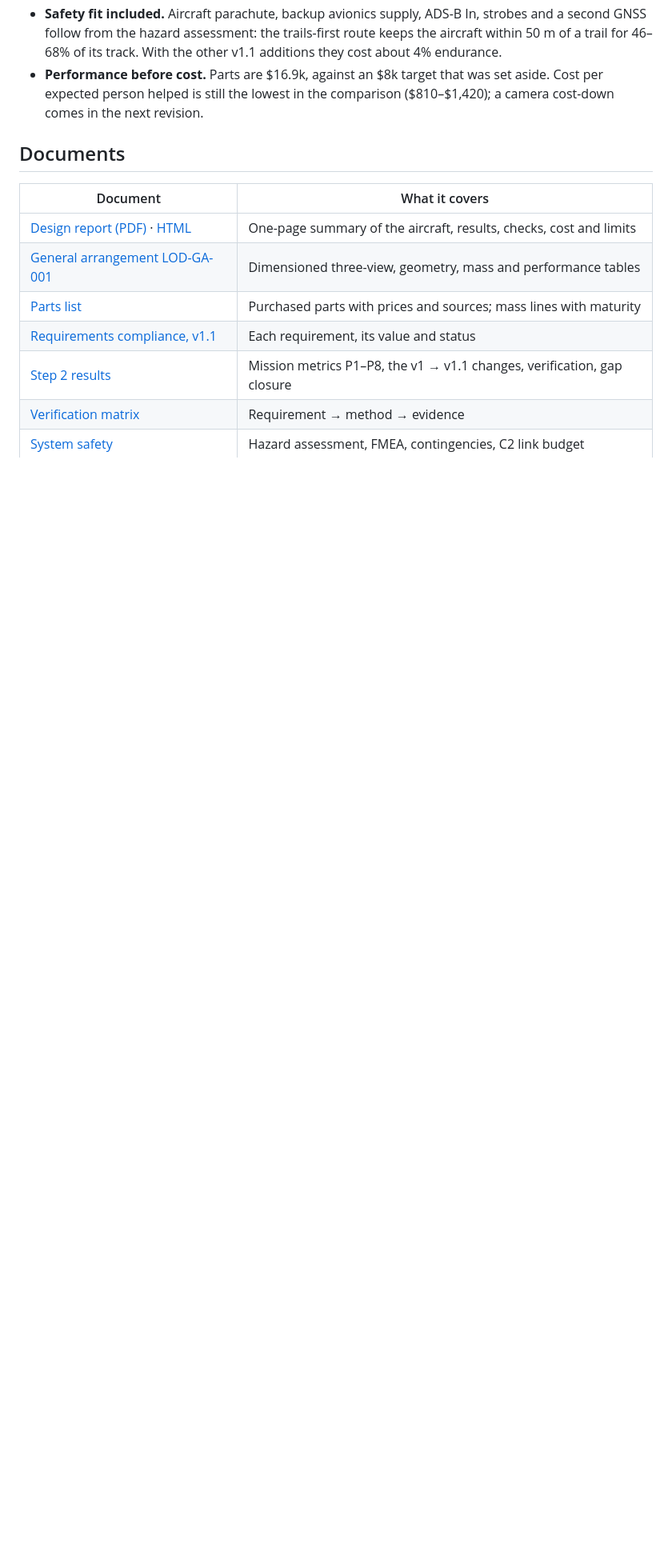
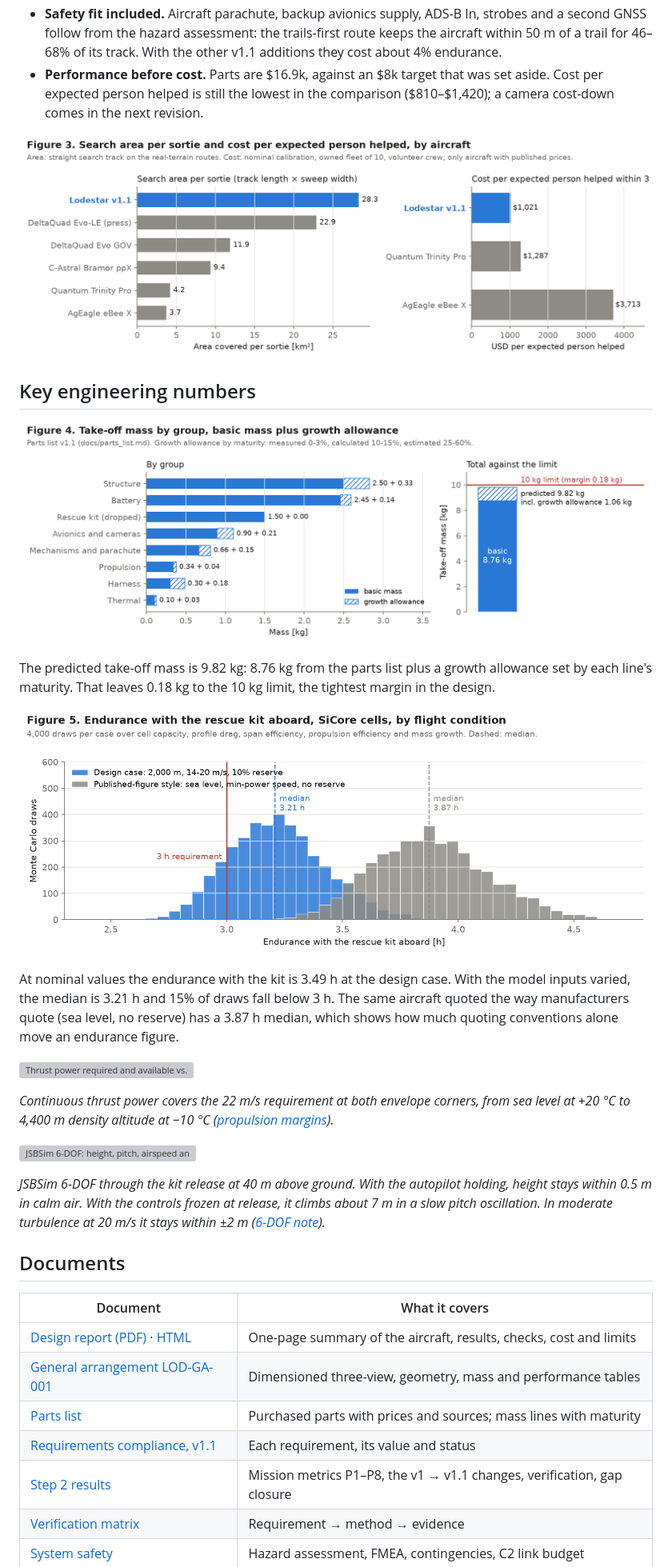
Before and after one commit to domcity2003/lodestar, a Markdown page: README.md, the part around one of its changes. Shown at 80% size. GitHub-like rendering; pictures changed too: docs/figures/fig3_area_and_cost.png (added), docs/figures/fig4_mass_budget.png (added), docs/figures/fig5_endurance.png (added); blank space fills up the shorter version; grey boxes are pictures that could not be loaded.

```diff
--- a/README.md
+++ b/README.md
@@ -47,6 +70,32 @@ every competitor in every cell. The one paired comparison whose 95% interval tou
   track. With the other v1.1 additions they cost about 4% endurance.
 - **Performance before cost.** Parts are $16.9k, against an $8k target that was set aside. Cost per expected person
   helped is still the lowest in the comparison ($810–$1,420); a camera cost-down comes in the next revision.
+
+![Figure 3: search area per sortie and cost per expected person helped, by aircraft](docs/figures/fig3_area_and_cost.png)
+
+## Key engineering numbers
+
+![Figure 4: take-off mass by group, basic mass plus growth allowance, against the 10 kg limit](docs/figures/fig4_mass_budget.png)
+
+The predicted take-off mass is 9.82 kg: 8.76 kg from the parts list plus a growth allowance set by each line's
+maturity. That leaves 0.18 kg to the 10 kg limit, the tightest margin in the design.
+
+![Figure 5: endurance Monte Carlo with the rescue kit aboard, design case and published-figure style](docs/figures/fig5_endurance.png)
+
+At nominal values the endurance with the kit is 3.49 h at the design case. With the model inputs varied, the median
+is 3.21 h and 15% of draws fall below 3 h. The same aircraft quoted the way manufacturers quote (sea level, no
+reserve) has a 3.87 h median, which shows how much quoting conventions alone move an endurance figure.
+
+![Thrust power required and available vs. airspeed at the two envelope corners](out/propulsion_margins/power_curves.png)
+
+*Continuous thrust power covers the 22 m/s requirement at both envelope corners, from sea level at +20 °C to
+4,400 m density altitude at −10 °C ([propulsion margins](research/2026-11-14-propulsion-battery-margins.md)).*
+
+![JSBSim 6-DOF: height, pitch, airspeed and elevon through the kit release, by control mode](out/sixdof_v1/fig2_kit_release.png)
+
+*JSBSim 6-DOF through the kit release at 40 m above ground. With the autopilot holding, height stays within 0.5 m
+in calm air. With the controls frozen at release, it climbs about 7 m in a slow pitch oscillation. In moderate
+turbulence at 20 m/s it stays within ±2 m ([6-DOF note](research/2026-11-15-sixdof-v1.md)).*
 
 ## Documents
 
```
Also changed, not shown: other parts of README.md (+25 -1 lines), docs/figures/fig1_help_by_aircraft.png (added), docs/figures/fig2_found_vs_time.png (added), 1 other file.
